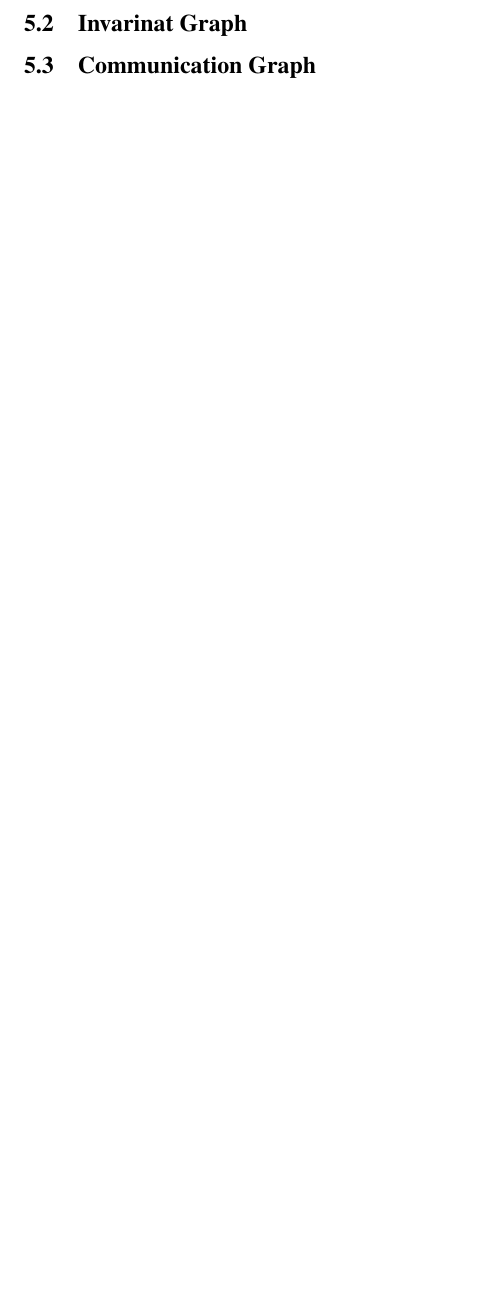
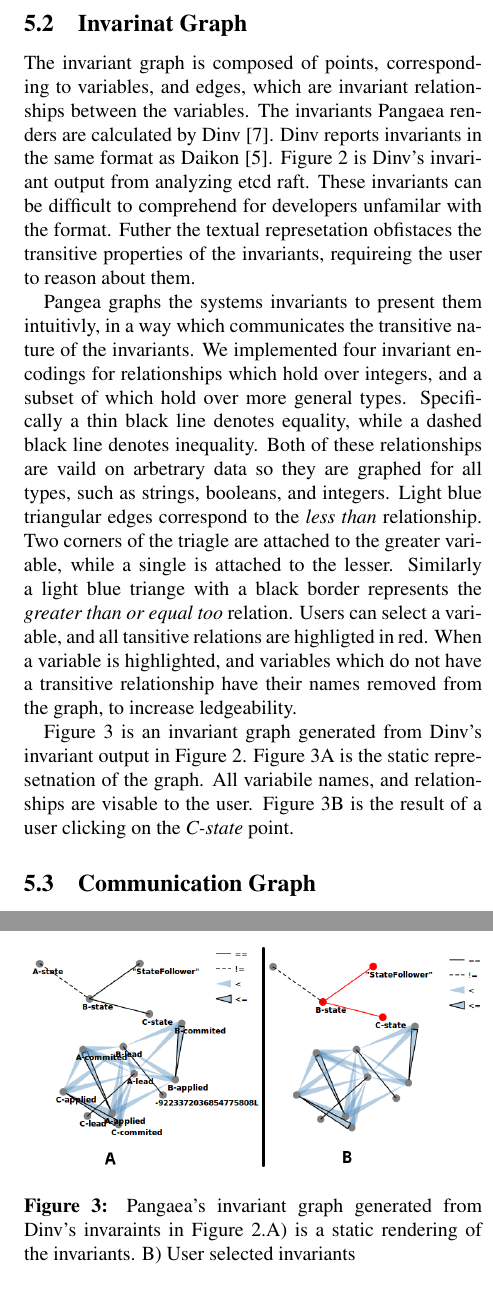
Before and after one commit to zipengliu/CPSC-538B-Project-Report, a LaTeX document (paper.tex, which reads visuals.tex): part of one column of page 5 of 6 before the commit and two parts of the columns of pages 5 and 6 of 6 after it, the two joined at a grey line, cut so that both start at the same text, the shorter picture padded with empty space. Compiled offline with pdfLaTeX.

Commit message:
added section for invariant graph

```diff
--- a/visuals.tex
+++ b/visuals.tex
@@ -89,5 +89,49 @@ beginning of the clusters execution.
 \subsection{Invarinat Graph}
 \label{invariant-graph}
 
+The invariant graph is composed of points, corresponding to variables,
+and edges, which are invariant relationships between the variables.
+The invariants Pangaea renders are calculated by Dinv~\cite{dinv}.
+Dinv reports invariants in the same format as Daikon~\cite{Ernst01}.
+Figure~\ref{fig:dinv-output} is Dinv's invariant output from analyzing
+etcd raft. These invariants can be difficult to comprehend for
+developers unfamilar with the format. Futher the textual represetation
+obfistaces the transitive properties of the invariants, requireing the
+user to reason about them.
+
+Pangea graphs the systems invariants to present them intuitivly, in a
+way which communicates the transitive nature of the invariants. We
+implemented four invariant encodings for relationships which hold over
+integers, and a subset of which hold over more general types.
+Specifically a thin black line denotes equality, while a dashed black
+line denotes inequality. Both of these relationships are vaild on
+arbetrary data so they are graphed for all types, such as strings,
+booleans, and integers. Light blue triangular edges correspond to the
+\emph{less than} relationship. Two corners of the triagle are attached
+to the greater variable, while a single is attached to the lesser.
+Similarly a light blue triange with a black border represents the
+\emph{greater than or equal too} relation. Users can select a
+variable, and all tansitive relations are highligted in red. When a
+variable is highlighted, and variables which do not have a transitive
+relationship have their names removed from the graph, to increase
+ledgeability.
+
+Figure~\ref{fig:invariant-graph} is an invariant graph generated from
+Dinv's invariant output in Figure~\ref{fig:dinv-output}.
+Figure~\ref{fig:invariant-graph}A is the static represetnation of the
+graph.  All variabile names, and relationships are visable to the
+user. Figure~\ref{fig:invariant-graph}B is the result of a user clicking
+on the \emph{C-state} point.
+
+\begin{figure}[h]
+    \includegraphics[width=0.5\linewidth]{fig/dinv-output}%
+    \caption{Dinv's invariant output from analyzing etcd.\label{fig:dinv-output}}%
+\end{figure}
+
+\begin{figure}[h]
+    \includegraphics[width=\linewidth]{fig/invariant-graph}%
+    \caption{Pangaea's invariant graph generated from Dinv's invaraints in Figure~\ref{fig:dinv-output}.A) is a static rendering of the invariants. B) User selected invariants \label{fig:invariant-graph}}%
+\end{figure}
+
 \subsection{Communication Graph}
 \label{communication-graph}
```
Also changed, not shown: fig/dinv-output.png (added), fig/invariant-graph.png (added), 1 other file.
